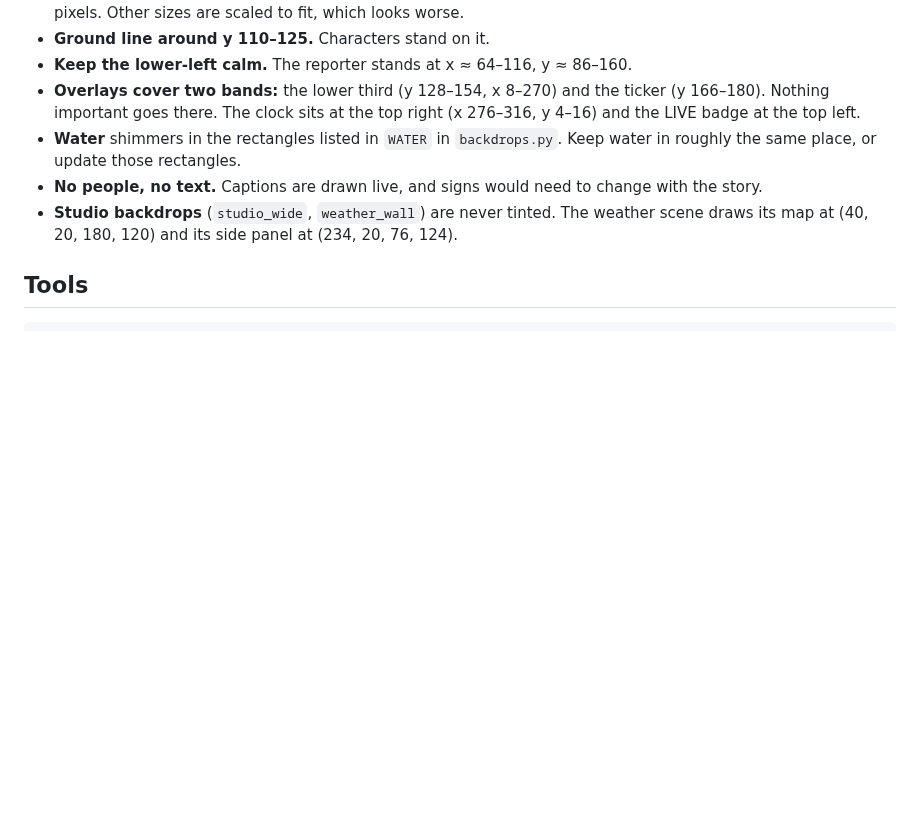
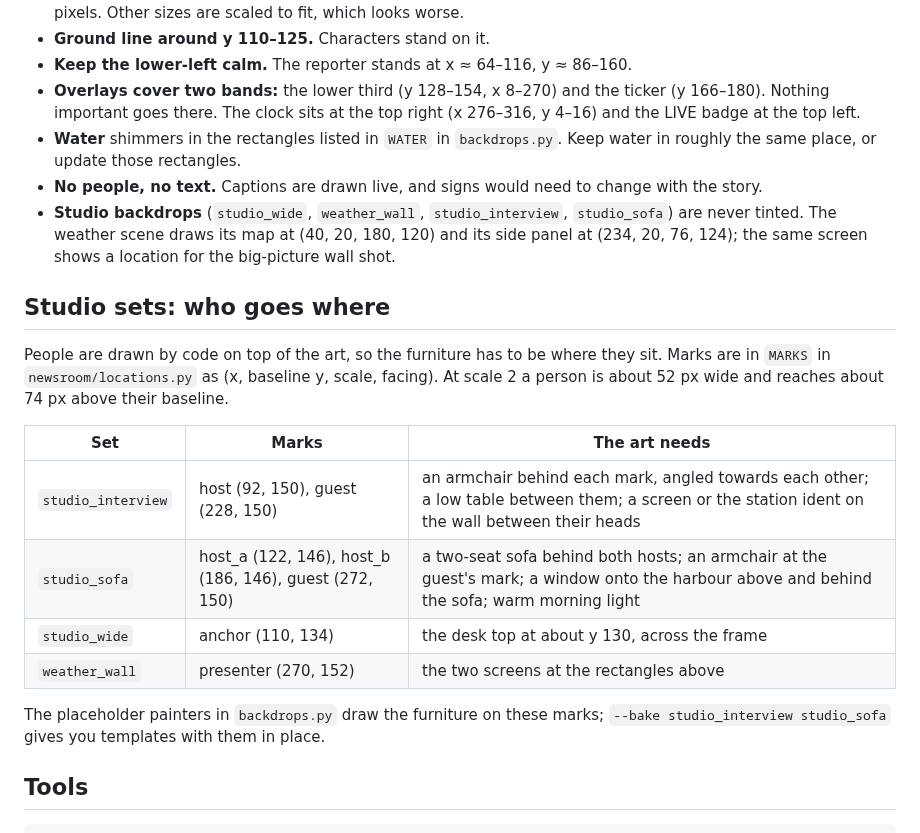
Before and after one commit to cubes321/mini-newsroom, a Markdown page: assets/backdrops/README.md, the part around the change. GitHub-like rendering; blank space fills up the shorter version.

```diff
--- a/assets/backdrops/README.md
+++ b/assets/backdrops/README.md
@@ -27,8 +27,27 @@ Lookup order is the time-of-day file, then `<id>.png`, then the placeholder.
   Keep water in roughly the same place, or update those rectangles.
 - **No people, no text.** Captions are drawn live, and signs would need to change
   with the story.
-- **Studio backdrops** (`studio_wide`, `weather_wall`) are never tinted. The weather
-  scene draws its map at (40, 20, 180, 120) and its side panel at (234, 20, 76, 124).
+- **Studio backdrops** (`studio_wide`, `weather_wall`, `studio_interview`, `studio_sofa`)
+  are never tinted. The weather scene draws its map at (40, 20, 180, 120) and its side
+  panel at (234, 20, 76, 124); the same screen shows a location for the big-picture
+  wall shot.
+
+## Studio sets: who goes where
+
+People are drawn by code on top of the art, so the furniture has to be where
+they sit. Marks are in `MARKS` in `newsroom/locations.py` as
+(x, baseline y, scale, facing). At scale 2 a person is about 52 px wide and
+reaches about 74 px above their baseline.
+
+| Set | Marks | The art needs |
+|---|---|---|
+| `studio_interview` | host (92, 150), guest (228, 150) | an armchair behind each mark, angled towards each other; a low table between them; a screen or the station ident on the wall between their heads |
+| `studio_sofa` | host_a (122, 146), host_b (186, 146), guest (272, 150) | a two-seat sofa behind both hosts; an armchair at the guest's mark; a window onto the harbour above and behind the sofa; warm morning light |
+| `studio_wide` | anchor (110, 134) | the desk top at about y 130, across the frame |
+| `weather_wall` | presenter (270, 152) | the two screens at the rectangles above |
+
+The placeholder painters in `backdrops.py` draw the furniture on these marks;
+`--bake studio_interview studio_sofa` gives you templates with them in place.
 
 ## Tools
 
```
Also changed, not shown: assets/backdrops/studio_interview.png (added), assets/backdrops/studio_sofa.png (added), 2 other files.
